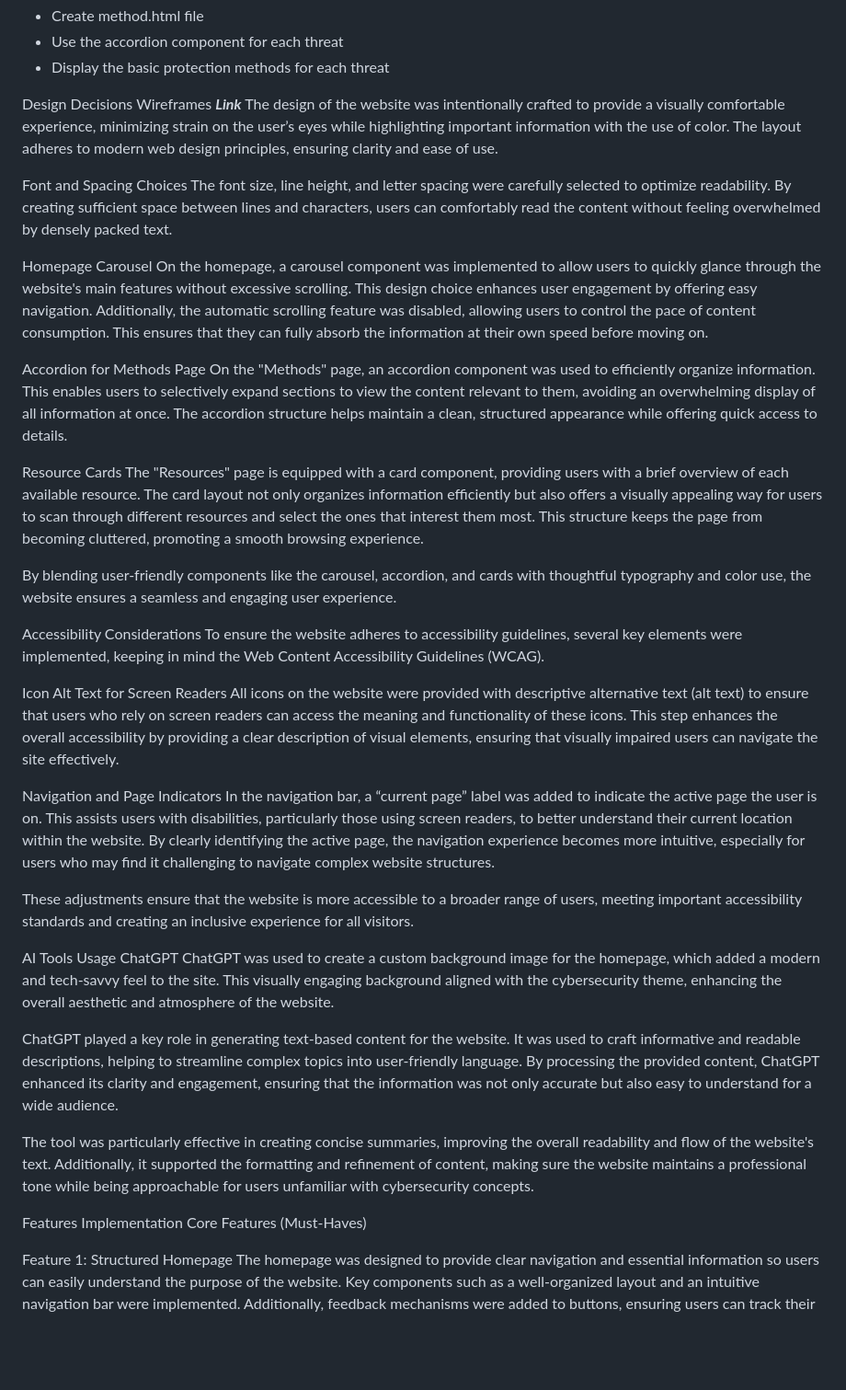
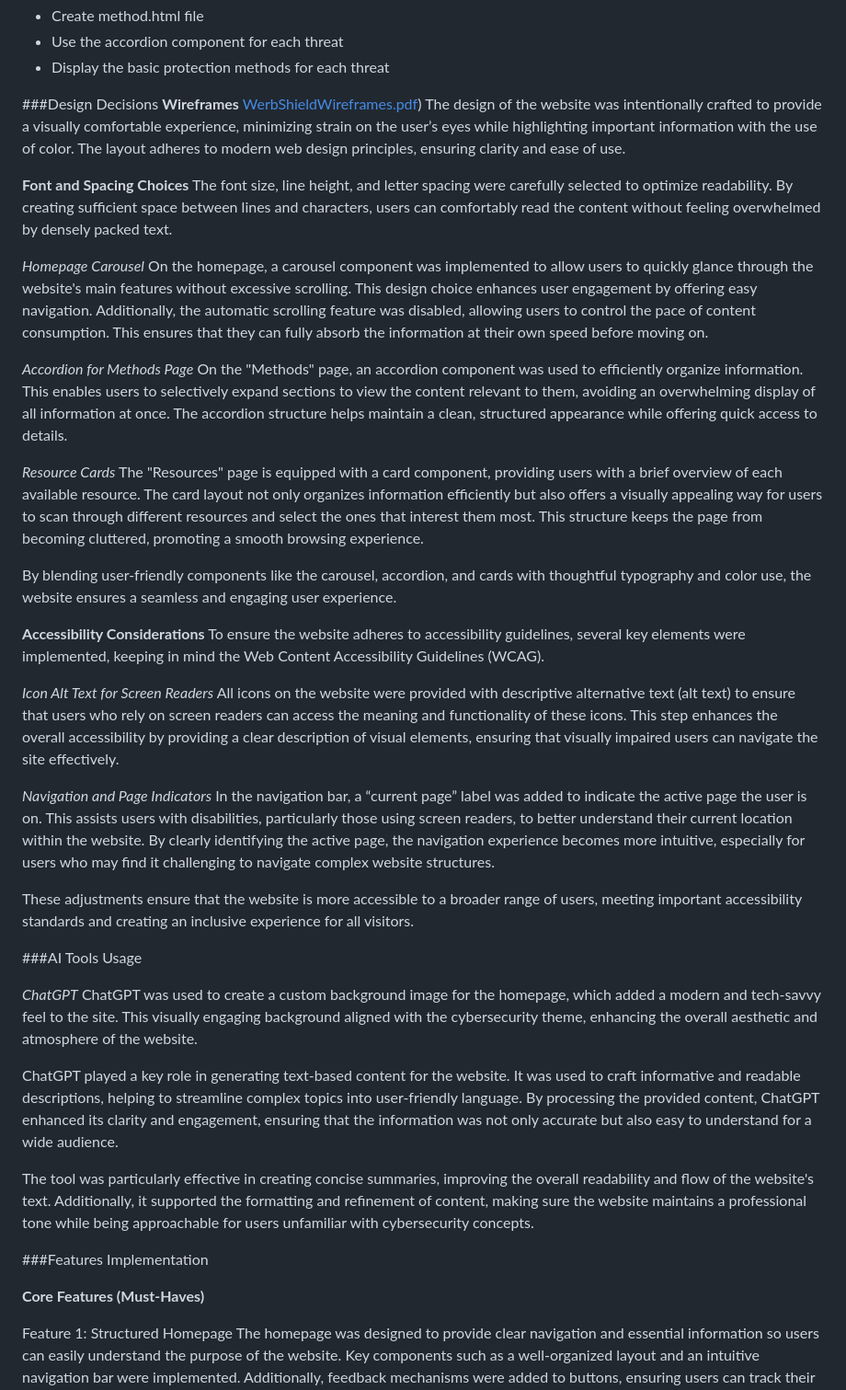
Before and after one commit to Oleksii-Al/web-shield, a Markdown page: README.md, the part around the change printed below. Shown: that part at 92% size. Drawn GitHub-style; blank space fills up the shorter version.

```diff
--- a/README.md
+++ b/README.md
@@ -29,46 +30,48 @@ Acceptance Criteria:
 - Use the accordion component for each threat
 - Display the basic protection methods for each threat
 
-Design Decisions
-Wireframes
-***Link***
+###Design Decisions
+**Wireframes**
+[WerbShieldWireframes.pdf](assets/wireframes/WebShield.pdf))
 The design of the website was intentionally crafted to provide a visually comfortable experience, minimizing strain on the user’s eyes while highlighting important information with the use of color. The layout adheres to modern web design principles, ensuring clarity and ease of use.
 
-Font and Spacing Choices
+**Font and Spacing Choices**
 The font size, line height, and letter spacing were carefully selected to optimize readability. By creating sufficient space between lines and characters, users can comfortably read the content without feeling overwhelmed by densely packed text.
 
-Homepage Carousel
+*Homepage Carousel*
 On the homepage, a carousel component was implemented to allow users to quickly glance through the website's main features without excessive scrolling. This design choice enhances user engagement by offering easy navigation. Additionally, the automatic scrolling feature was disabled, allowing users to control the pace of content consumption. This ensures that they can fully absorb the information at their own speed before moving on.
 
-Accordion for Methods Page
+*Accordion for Methods Page*
 On the "Methods" page, an accordion component was used to efficiently organize information. This enables users to selectively expand sections to view the content relevant to them, avoiding an overwhelming display of all information at once. The accordion structure helps maintain a clean, structured appearance while offering quick access to details.
 
-Resource Cards
+*Resource Cards*
 The "Resources" page is equipped with a card component, providing users with a brief overview of each available resource. The card layout not only organizes information efficiently but also offers a visually appealing way for users to scan through different resources and select the ones that interest them most. This structure keeps the page from becoming cluttered, promoting a smooth browsing experience.
 
 By blending user-friendly components like the carousel, accordion, and cards with thoughtful typography and color use, the website ensures a seamless and engaging user experience.
 
-Accessibility Considerations
+**Accessibility Considerations**
 To ensure the website adheres to accessibility guidelines, several key elements were implemented, keeping in mind the Web Content Accessibility Guidelines (WCAG).
 
-Icon Alt Text for Screen Readers
+*Icon Alt Text for Screen Readers*
 All icons on the website were provided with descriptive alternative text (alt text) to ensure that users who rely on screen readers can access the meaning and functionality of these icons. This step enhances the overall accessibility by providing a clear description of visual elements, ensuring that visually impaired users can navigate the site effectively.
 
-Navigation and Page Indicators
+*Navigation and Page Indicators*
 In the navigation bar, a “current page” label was added to indicate the active page the user is on. This assists users with disabilities, particularly those using screen readers, to better understand their current location within the website. By clearly identifying the active page, the navigation experience becomes more intuitive, especially for users who may find it challenging to navigate complex website structures.
 
 These adjustments ensure that the website is more accessible to a broader range of users, meeting important accessibility standards and creating an inclusive experience for all visitors.
 
-AI Tools Usage
-ChatGPT
+###AI Tools Usage
+
+*ChatGPT*
 ChatGPT was used to create a custom background image for the homepage, which added a modern and tech-savvy feel to the site. This visually engaging background aligned with the cybersecurity theme, enhancing the overall aesthetic and atmosphere of the website.
 
 ChatGPT played a key role in generating text-based content for the website. It was used to craft informative and readable descriptions, helping to streamline complex topics into user-friendly language. By processing the provided content, ChatGPT enhanced its clarity and engagement, ensuring that the information was not only accurate but also easy to understand for a wide audience.
 
 The tool was particularly effective in creating concise summaries, improving the overall readability and flow of the website's text. Additionally, it supported the formatting and refinement of content, making sure the website maintains a professional tone while being approachable for users unfamiliar with cybersecurity concepts.
 
-Features Implementation
-Core Features (Must-Haves)
+###Features Implementation
+
+**Core Features (Must-Haves)**
 
 Feature 1: Structured Homepage
 The homepage was designed to provide clear navigation and essential information so users can easily understand the purpose of the website. Key components such as a well-organized layout and an intuitive navigation bar were implemented. Additionally, feedback mechanisms were added to buttons, ensuring users can track their location on the site effortlessly.
```
Also changed, not shown: other parts of README.md (+56 -11 lines).
